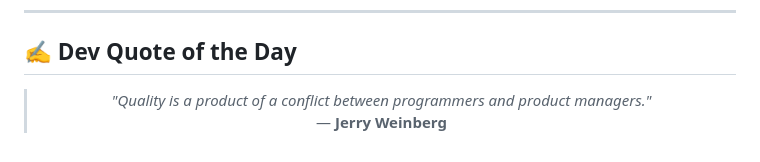
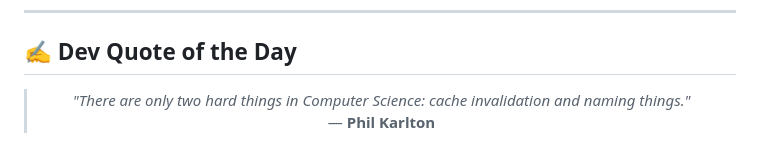
Before and after one commit to AKSHATVERMA628/AKSHATVERMA628, a Markdown page: README.md, the part around the change. GitHub-like rendering.

Commit message:
docs: update daily developer quote

```diff
--- a/README.md
+++ b/README.md
@@ -78,8 +78,8 @@
 <!-- START_QUOTE -->
 <blockquote>
   <p align="center">
-    <i>"Quality is a product of a conflict between programmers and product managers."</i> <br />
-    &mdash; <b>Jerry Weinberg</b>
+    <i>"There are only two hard things in Computer Science: cache invalidation and naming things."</i> <br />
+    &mdash; <b>Phil Karlton</b>
   </p>
 </blockquote>
 <!-- END_QUOTE -->
```
